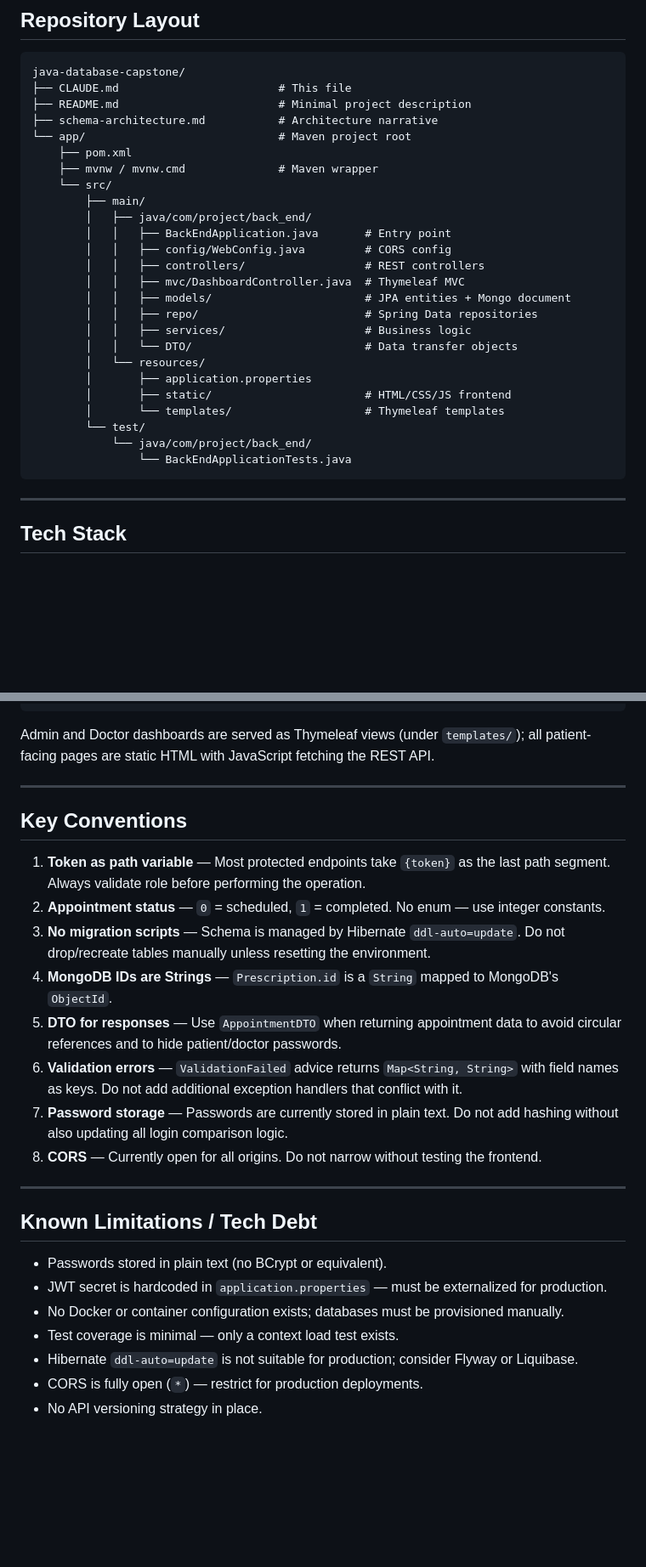
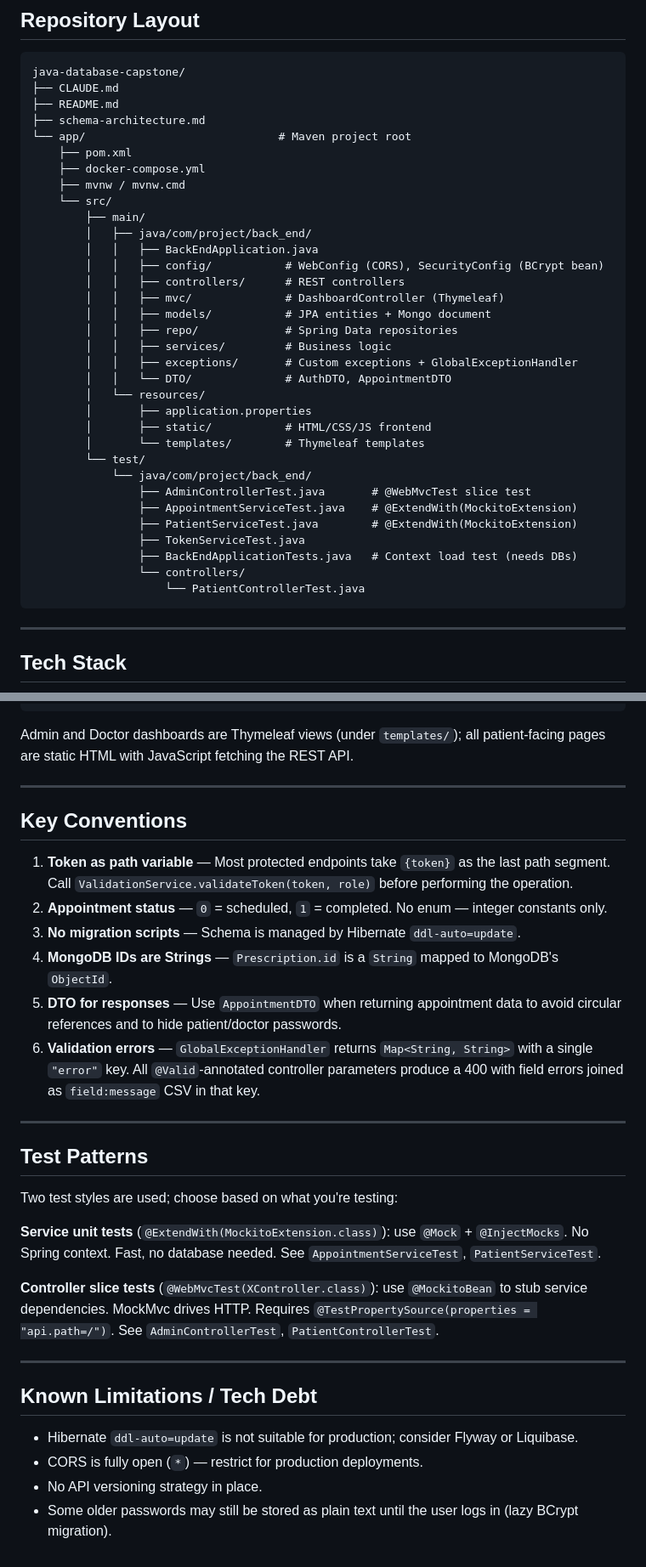
Before and after one commit to Dardila11/java-database-capstone, a Markdown page: CLAUDE.md, 2 parts joined by grey strips. Shown at 85% size. Drawn GitHub-style; blank space fills up the shorter version.

````diff
--- a/CLAUDE.md
+++ b/CLAUDE.md
@@ -16,30 +16,38 @@ This file provides guidance for AI assistants (and developers) working on this c
 
 ```
 java-database-capstone/
-├── CLAUDE.md                        # This file
-├── README.md                        # Minimal project description
-├── schema-architecture.md           # Architecture narrative
+├── CLAUDE.md
+├── README.md
+├── schema-architecture.md
 └── app/                             # Maven project root
     ├── pom.xml
-    ├── mvnw / mvnw.cmd              # Maven wrapper
+    ├── docker-compose.yml
+    ├── mvnw / mvnw.cmd
     └── src/
         ├── main/
         │   ├── java/com/project/back_end/
-        │   │   ├── BackEndApplication.java       # Entry point
-        │   │   ├── config/WebConfig.java         # CORS config
-        │   │   ├── controllers/                  # REST controllers
-        │   │   ├── mvc/DashboardController.java  # Thymeleaf MVC
-        │   │   ├── models/                       # JPA entities + Mongo document
-        │   │   ├── repo/                         # Spring Data repositories
-        │   │   ├── services/                     # Business logic
-        │   │   └── DTO/                          # Data transfer objects
+        │   │   ├── BackEndApplication.java
+        │   │   ├── config/           # WebConfig (CORS), SecurityConfig (BCrypt bean)
+        │   │   ├── controllers/      # REST controllers
+        │   │   ├── mvc/              # DashboardController (Thymeleaf)
+        │   │   ├── models/           # JPA entities + Mongo document
+        │   │   ├── repo/             # Spring Data repositories
+        │   │   ├── services/         # Business logic
+        │   │   ├── exceptions/       # Custom exceptions + GlobalExceptionHandler
+        │   │   └── DTO/              # AuthDTO, AppointmentDTO
         │   └── resources/
         │       ├── application.properties
-        │       ├── static/                       # HTML/CSS/JS frontend
-        │       └── templates/                    # Thymeleaf templates
+        │       ├── static/           # HTML/CSS/JS frontend
+        │       └── templates/        # Thymeleaf templates
         └── test/
             └── java/com/project/back_end/
-                └── BackEndApplicationTests.java
+                ├── AdminControllerTest.java       # @WebMvcTest slice test
+                ├── AppointmentServiceTest.java    # @ExtendWith(MockitoExtension)
+                ├── PatientServiceTest.java        # @ExtendWith(MockitoExtension)
+                ├── TokenServiceTest.java
+                ├── BackEndApplicationTests.java   # Context load test (needs DBs)
+                └── controllers/
+                    └── PatientControllerTest.java
 ```
 
 ---
@@ -244,29 +274,34 @@ static/
 └── css/                             # Per-page stylesheets
 ```
 
-Admin and Doctor dashboards are served as Thymeleaf views (under `templates/`); all patient-facing pages are static HTML with JavaScript fetching the REST API.
+Admin and Doctor dashboards are Thymeleaf views (under `templates/`); all patient-facing pages are static HTML with JavaScript fetching the REST API.
 
 ---
 
 ## Key Conventions
 
-1. **Token as path variable** — Most protected endpoints take `{token}` as the last path segment. Always validate role before performing the operation.
-2. **Appointment status** — `0` = scheduled, `1` = completed. No enum — use integer constants.
-3. **No migration scripts** — Schema is managed by Hibernate `ddl-auto=update`. Do not drop/recreate tables manually unless resetting the environment.
+1. **Token as path variable** — Most protected endpoints take `{token}` as the last path segment. Call `ValidationService.validateToken(token, role)` before performing the operation.
+2. **Appointment status** — `0` = scheduled, `1` = completed. No enum — integer constants only.
+3. **No migration scripts** — Schema is managed by Hibernate `ddl-auto=update`.
 4. **MongoDB IDs are Strings** — `Prescription.id` is a `String` mapped to MongoDB's `ObjectId`.
 5. **DTO for responses** — Use `AppointmentDTO` when returning appointment data to avoid circular references and to hide patient/doctor passwords.
-6. **Validation errors** — `ValidationFailed` advice returns `Map<String, String>` with field names as keys. Do not add additional exception handlers that conflict with it.
-7. **Password storage** — Passwords are currently stored in plain text. Do not add hashing without also updating all login comparison logic.
-8. **CORS** — Currently open for all origins. Do not narrow without testing the frontend.
+6. **Validation errors** — `GlobalExceptionHandler` returns `Map<String, String>` with a single `"error"` key. All `@Valid`-annotated controller parameters produce a 400 with field errors joined as `field:message` CSV in that key.
+
+---
+
+## Test Patterns
+
+Two test styles are used; choose based on what you're testing:
+
+**Service unit tests** (`@ExtendWith(MockitoExtension.class)`): use `@Mock` + `@InjectMocks`. No Spring context. Fast, no database needed. See `AppointmentServiceTest`, `PatientServiceTest`.
+
+**Controller slice tests** (`@WebMvcTest(XController.class)`): use `@MockitoBean` to stub service dependencies. MockMvc drives HTTP. Requires `@TestPropertySource(properties = "api.path=/")`. See `AdminControllerTest`, `PatientControllerTest`.
 
 ---
 
 ## Known Limitations / Tech Debt
 
-- Passwords stored in plain text (no BCrypt or equivalent).
-- JWT secret is hardcoded in `application.properties` — must be externalized for production.
-- No Docker or container configuration exists; databases must be provisioned manually.
-- Test coverage is minimal — only a context load test exists.
 - Hibernate `ddl-auto=update` is not suitable for production; consider Flyway or Liquibase.
 - CORS is fully open (`*`) — restrict for production deployments.
 - No API versioning strategy in place.
+- Some older passwords may still be stored as plain text until the user logs in (lazy BCrypt migration).
````
Also changed, not shown: other parts of CLAUDE.md (+69 -47 lines).
